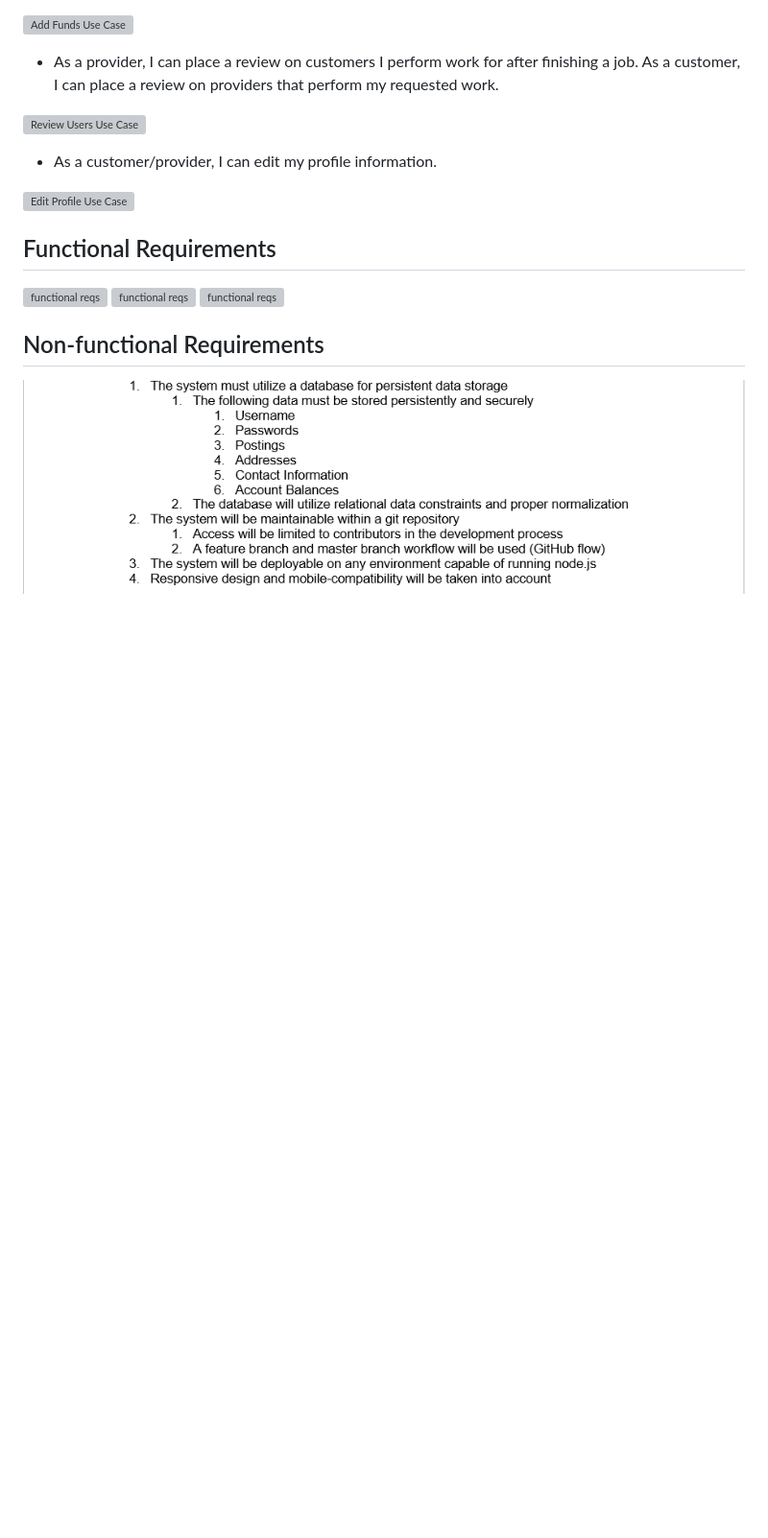
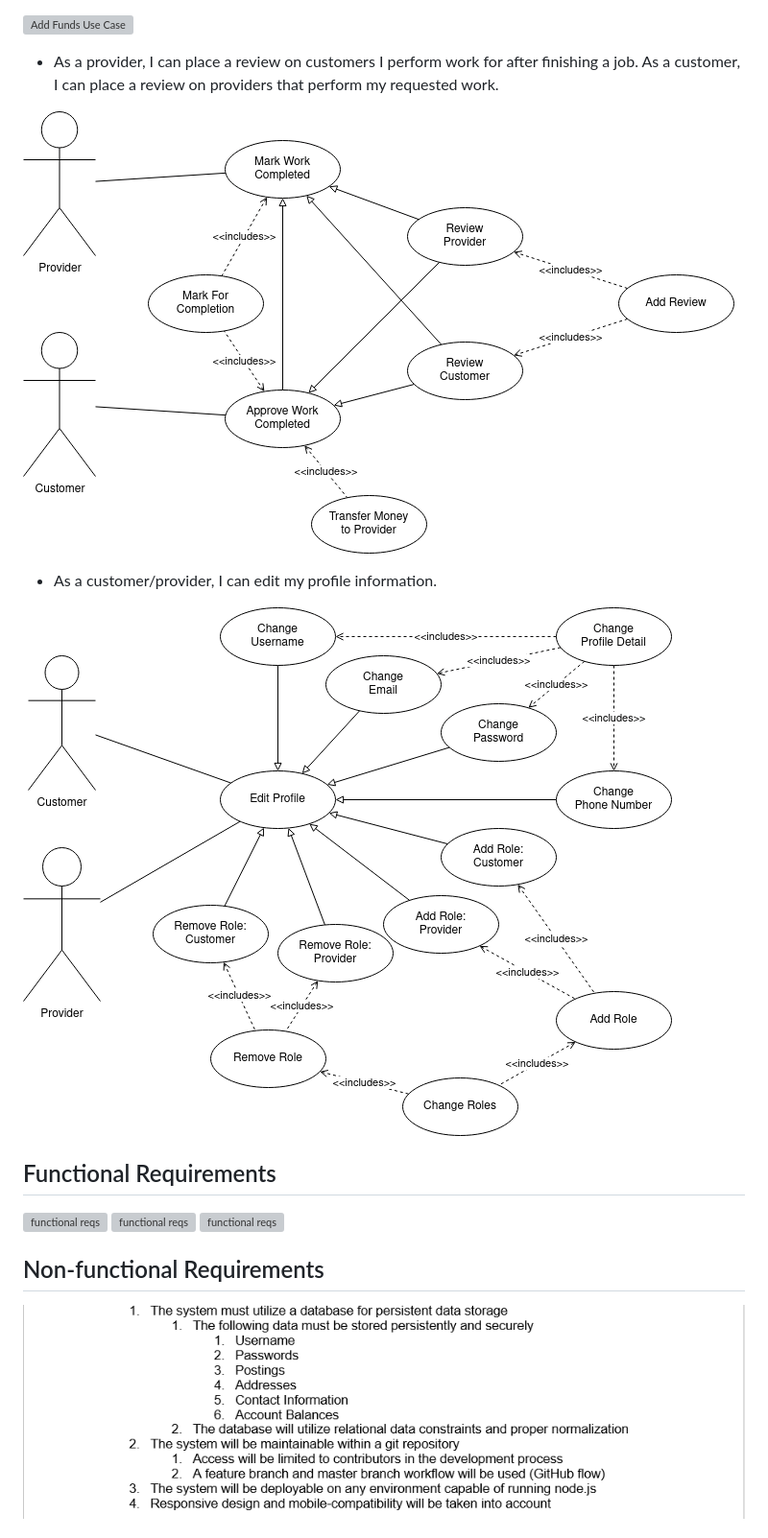
Before and after one commit to FourYards/GroupFour, a Markdown page: docs/Milestone1.md, the part around the change printed below. Shown: that part at 96% size. GitHub-like rendering; pictures changed too: docs/EditProfile-usecase.png (added), docs/ReviewUser-usecase.png (added); blank space fills up the shorter version; grey boxes are pictures that could not be loaded.

```diff
--- a/docs/Milestone1.md
+++ b/docs/Milestone1.md
@@ -94,11 +94,11 @@ This system will provide a great platform for yard work customers and providers
 
 - As a provider, I can place a review on customers I perform work for after finishing a job. As a customer, I can place a review on providers that perform my requested work.
 
-![Review Users Use Case]()
+![Review Users Use Case](ReviewUser-usecase.png)
 
 - As a customer/provider, I can edit my profile information.
 
-![Edit Profile Use Case]()
+![Edit Profile Use Case](EditProfile-usecase.png)
 
 ## Functional Requirements
 
```
Also changed, not shown: other parts of docs/Milestone1.md (+4 -4 lines), docs/login-usecase.png (added), docs/signup-usecase.png (added).
